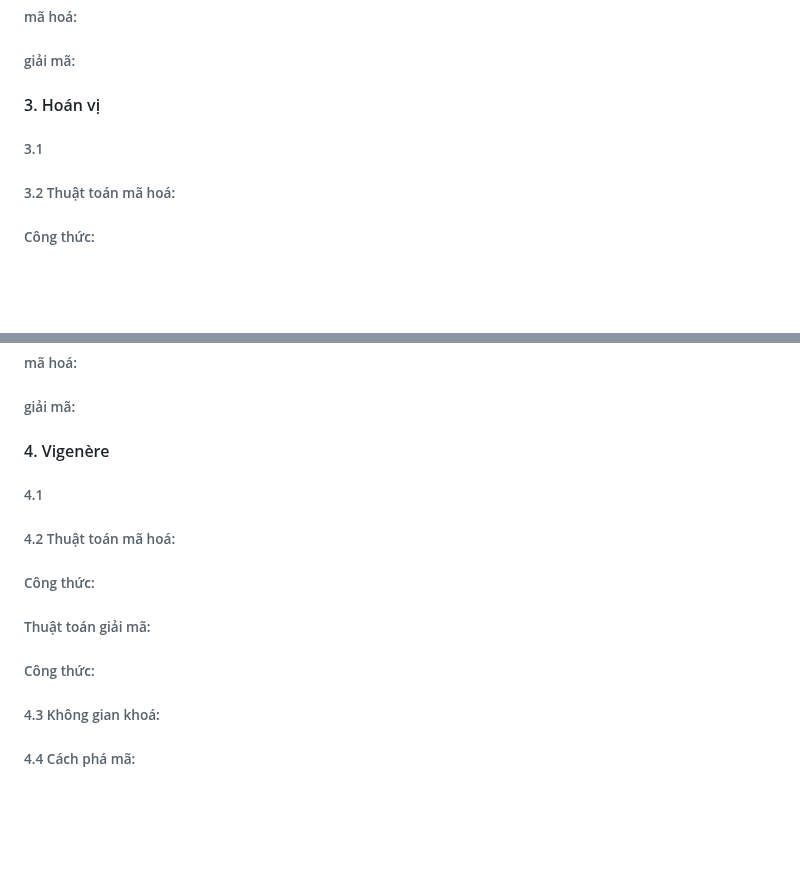
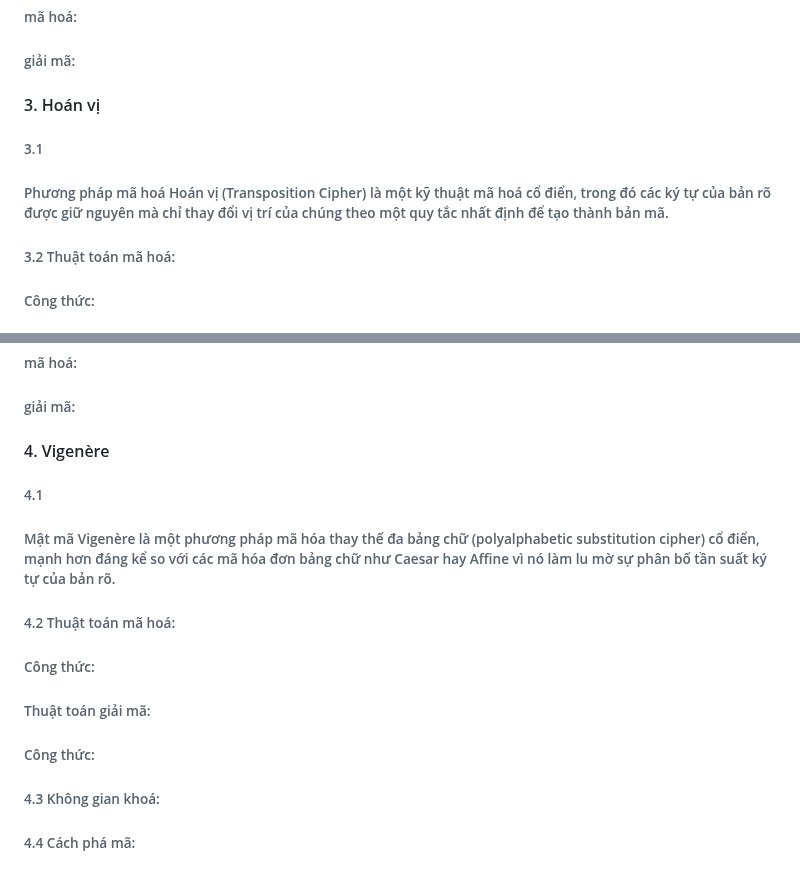
Before and after one commit to D-Q-Minh/k58ktp_baitap1, a Markdown page: README.md, 2 parts joined by grey strips. GitHub-like rendering; blank space fills up the shorter version.

```diff
--- a/README.md
+++ b/README.md
@@ -101,6 +101,8 @@ a⋅a −1 ≡1(modm)
 
 #### 3. Hoán vị
 ###### 3.1
+###### Phương pháp mã hoá Hoán vị (Transposition Cipher) là một kỹ thuật mã hoá cổ điển, trong đó các ký tự của bản rõ được giữ nguyên mà chỉ thay đổi vị trí của chúng theo một quy tắc nhất định để tạo thành bản mã.
+
 ###### 3.2 Thuật toán mã hoá:
 ###### Công thức:
 ###### - Viết bản rõ: Viết bản rõ (plaintext) thành các hàng trong một ma trận, với số cột bằng độ dài của từ khóa.
@@ -135,10 +137,13 @@ a⋅a −1 ≡1(modm)
 
 #### 4. Vigenère
 ###### 4.1
+###### Mật mã Vigenère là một phương pháp mã hóa thay thế đa bảng chữ (polyalphabetic substitution cipher) cổ điển, mạnh hơn đáng kể so với các mã hóa đơn bảng chữ như Caesar hay Affine vì nó làm lu mờ sự phân bố tần suất ký tự của bản rõ.
+
 ###### 4.2 Thuật toán mã hoá:
 ###### Công thức:
 ###### Thuật toán giải mã:
 ###### Công thức:
+
 ###### 4.3 Không gian khoá:
 
 ###### 4.4 Cách phá mã:
```
